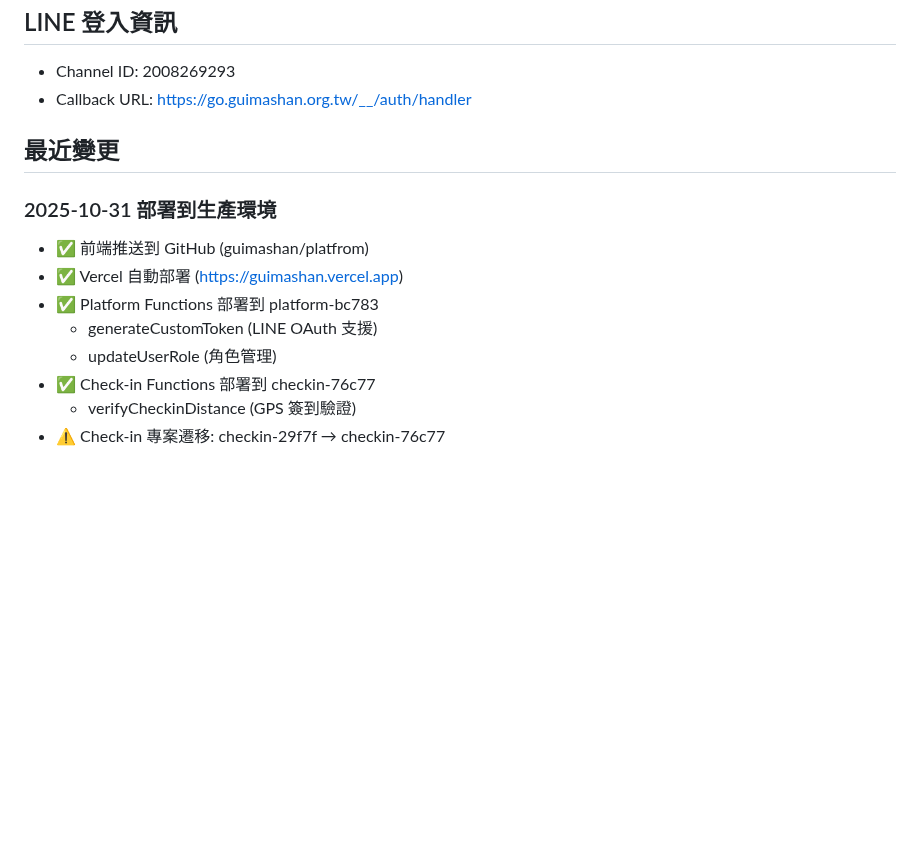
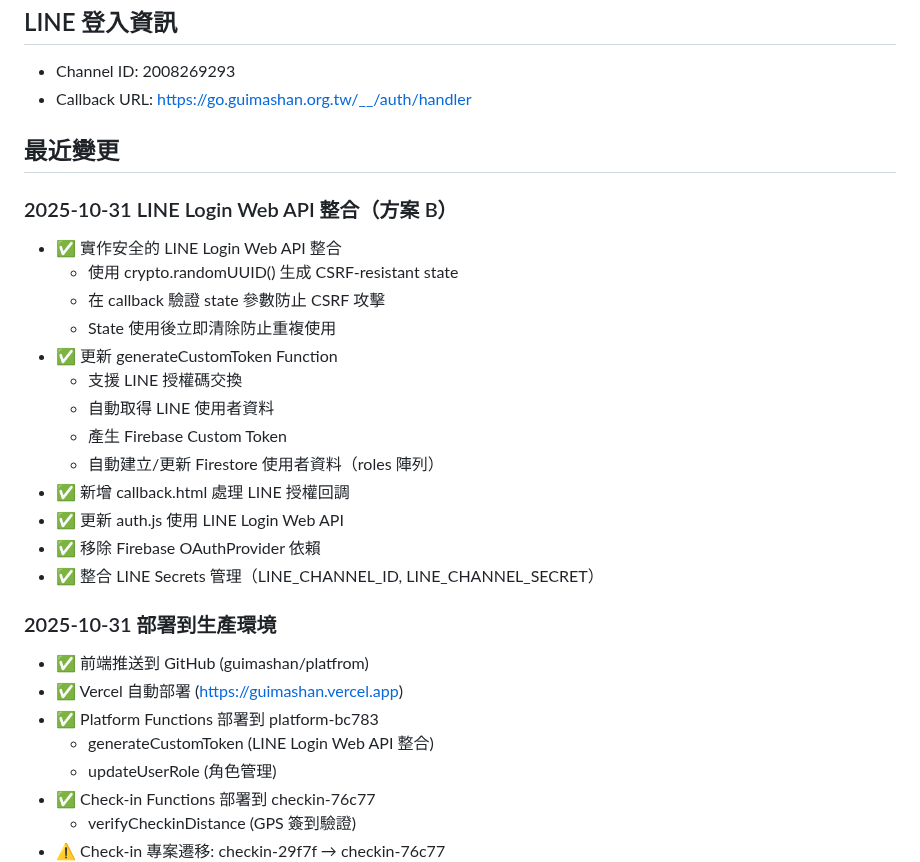
Before and after one commit to guimashan/platfrom, a Markdown page: replit.md, the part around the change. Drawn GitHub-style; blank space fills up the shorter version.

```diff
--- a/replit.md
+++ b/replit.md
@@ -155,11 +155,26 @@ npm run emulators
 
 ## 最近變更
 
+### 2025-10-31 LINE Login Web API 整合（方案 B）
+- ✅ 實作安全的 LINE Login Web API 整合
+  - 使用 crypto.randomUUID() 生成 CSRF-resistant state
+  - 在 callback 驗證 state 參數防止 CSRF 攻擊
+  - State 使用後立即清除防止重複使用
+- ✅ 更新 generateCustomToken Function
+  - 支援 LINE 授權碼交換
+  - 自動取得 LINE 使用者資料
+  - 產生 Firebase Custom Token
+  - 自動建立/更新 Firestore 使用者資料（roles 陣列）
+- ✅ 新增 callback.html 處理 LINE 授權回調
+- ✅ 更新 auth.js 使用 LINE Login Web API
+- ✅ 移除 Firebase OAuthProvider 依賴
+- ✅ 整合 LINE Secrets 管理（LINE_CHANNEL_ID, LINE_CHANNEL_SECRET）
+
 ### 2025-10-31 部署到生產環境
 - ✅ 前端推送到 GitHub (guimashan/platfrom)
 - ✅ Vercel 自動部署 (https://guimashan.vercel.app)
 - ✅ Platform Functions 部署到 platform-bc783
-  - generateCustomToken (LINE OAuth 支援)
+  - generateCustomToken (LINE Login Web API 整合)
   - updateUserRole (角色管理)
 - ✅ Check-in Functions 部署到 checkin-76c77
   - verifyCheckinDistance (GPS 簽到驗證)
```
Also changed, not shown: LINE_LOGIN_TEST_GUIDE.md (added, +248 -0 lines).
